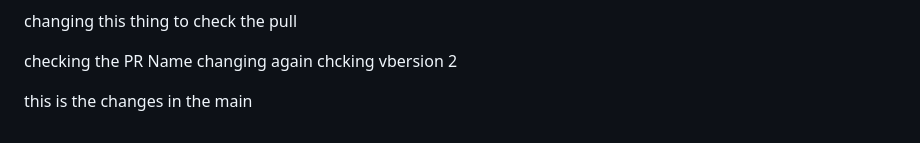
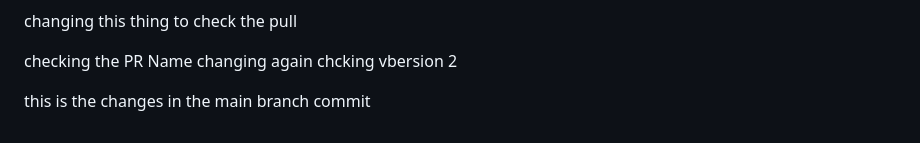
Before and after one commit to devajaypatidar/battle_bucks, a Markdown page: README.md, the part around the change. Drawn GitHub-style.

Commit message:
git main branch commit

```diff
--- a/README.md
+++ b/README.md
@@ -258,4 +258,4 @@ checking the PR Name changing again
 chcking vbersion 2
 
 
-this is the changes in the main
+this is the changes in the main branch commit
```
